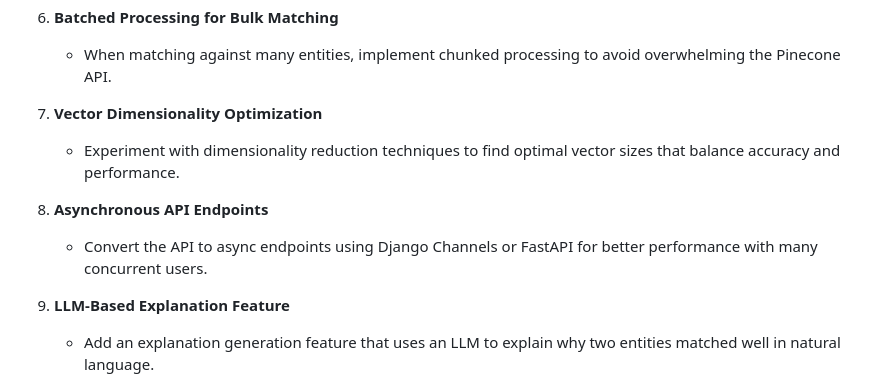
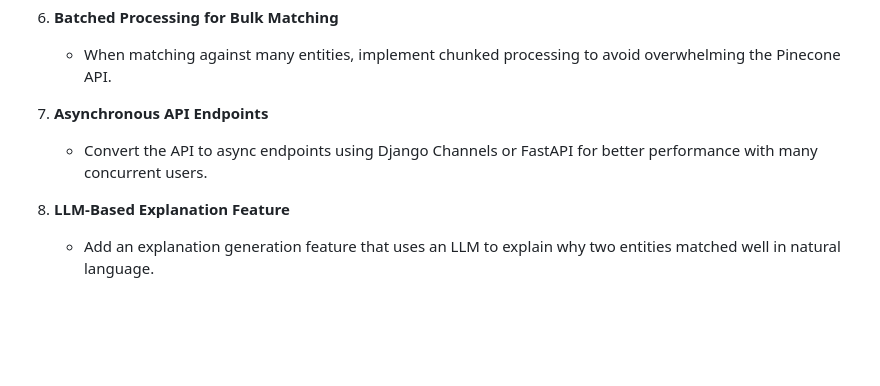
Before and after one commit to btfranklin/hiredar-saas-archive, a Markdown page: docs/TECHNICAL_IMPROVEMENT_OPPORTUNITIES.md, the part around the change. Rendered like a GitHub page; blank space fills up the shorter version.

Commit message:
Refine technical improvement opportunities document

```diff
--- a/docs/TECHNICAL_IMPROVEMENT_OPPORTUNITIES.md
+++ b/docs/TECHNICAL_IMPROVEMENT_OPPORTUNITIES.md
@@ -52,13 +52,10 @@ After reviewing all three documents thoroughly, I have several observations abou
 6. **Batched Processing for Bulk Matching**
    - When matching against many entities, implement chunked processing to avoid overwhelming the Pinecone API.
 
-7. **Vector Dimensionality Optimization**
-   - Experiment with dimensionality reduction techniques to find optimal vector sizes that balance accuracy and performance.
-
-8. **Asynchronous API Endpoints**
+7. **Asynchronous API Endpoints**
    - Convert the API to async endpoints using Django Channels or FastAPI for better performance with many concurrent users.
 
-9. **LLM-Based Explanation Feature**
+8. **LLM-Based Explanation Feature**
     - Add an explanation generation feature that uses an LLM to explain why two entities matched well in natural language.
 
 These improvements would enhance the system's precision, performance, and explainability while maintaining the excellent foundation you've built with the current design.
```
